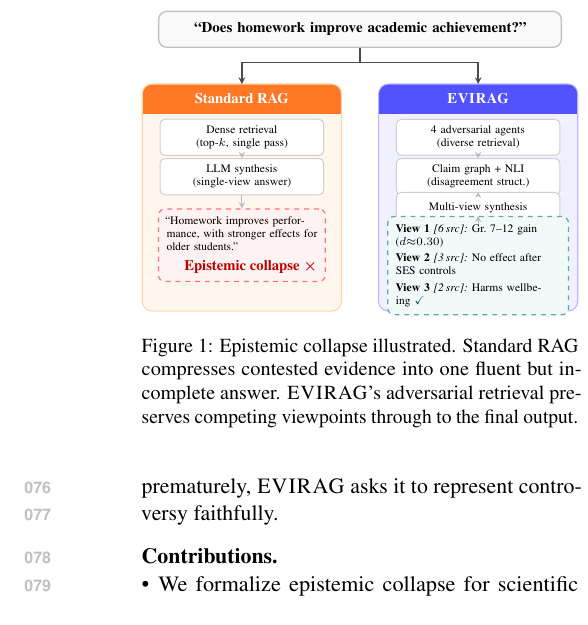
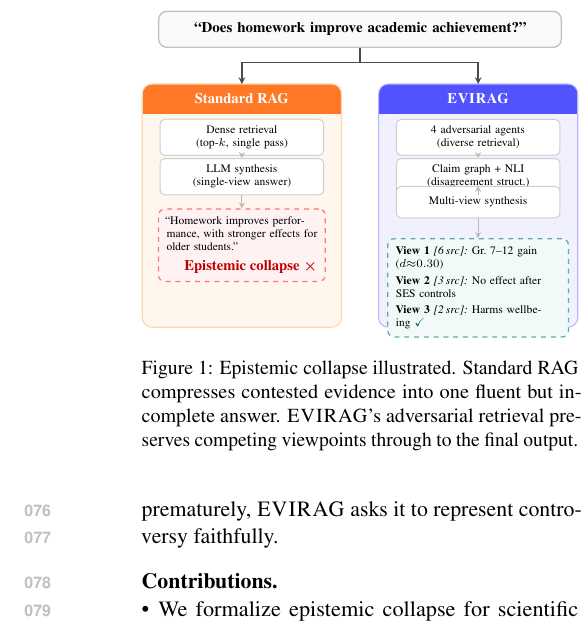
Before and after one commit to amethystani/evirag-search, a LaTeX paper (paper/latex/acl_latex.tex): part of one column of page 2 of 15, cut so that both start at the same text. Compiled offline with pdfLaTeX.

Commit message:
paper: fix Figure 1 overlap — push rout down, extend panels
rs3 (Multi-view synthesis) at y=2.42 and rout at y=1.18 had only
~0.76cm between centers but rout is ~1.4cm tall, causing visible
overlap in the right panel.

Fix:
- Extend both panels downward: y from 0.20 → -0.15 (adds 0.30cm)
- Update matching clip-scope rectangles for header bars
- rs3: y=2.42 → 2.55 (slight upward shift, more arrow clearance)
- rout: y=1.18 → 0.70 (pushes output box well below rs3)
  → rs3 bottom (2.21) to rout top (1.39): 0.82cm clear gap

Co-Authored-By: Claude Sonnet 4.6 <noreply@anthropic.com>

```diff
--- a/paper/latex/acl_latex.tex
+++ b/paper/latex/acl_latex.tex
@@ -117,14 +117,14 @@ compresses the evidence to one paragraph.
 %% ══════════════════════════════════════════════════════════════════
 %% Panel background
 \fill[orange!7, rounded corners=6pt]
-  (0.00, 0.20) rectangle (4.30, 5.10);
+  (0.00, -0.15) rectangle (4.30, 5.10);
 %% Header bar (clipped so top corners match the panel's rounding)
 \begin{scope}
-  \clip[rounded corners=6pt] (0.00, 0.20) rectangle (4.30, 5.10);
+  \clip[rounded corners=6pt] (0.00, -0.15) rectangle (4.30, 5.10);
   \fill[orange!75!red!85] (0.00, 4.45) rectangle (4.30, 5.10);
 \end{scope}
 \draw[orange!32, rounded corners=6pt, line width=0.65pt]
-  (0.00, 0.20) rectangle (4.30, 5.10);
+  (0.00, -0.15) rectangle (4.30, 5.10);
 \node[font=\small\bfseries, white] at (2.15, 4.78)
   {Standard RAG};
 
@@ -150,14 +150,14 @@ compresses the evidence to one paragraph.
 %% ══════════════════════════════════════════════════════════════════
 %% Panel background
 \fill[blue!6, rounded corners=6pt]
-  (5.10, 0.20) rectangle (9.40, 5.10);
+  (5.10, -0.15) rectangle (9.40, 5.10);
 %% Header bar (clipped)
 \begin{scope}
-  \clip[rounded corners=6pt] (5.10, 0.20) rectangle (9.40, 5.10);
+  \clip[rounded corners=6pt] (5.10, -0.15) rectangle (9.40, 5.10);
   \fill[blue!68] (5.10, 4.45) rectangle (9.40, 5.10);
 \end{scope}
 \draw[blue!28, rounded corners=6pt, line width=0.65pt]
-  (5.10, 0.20) rectangle (9.40, 5.10);
+  (5.10, -0.15) rectangle (9.40, 5.10);
 \node[font=\small\bfseries, white] at (7.25, 4.78)
   {\system};
 
```
Also changed, not shown: paper/latex/acl_latex.tex (4 more changed lines).
